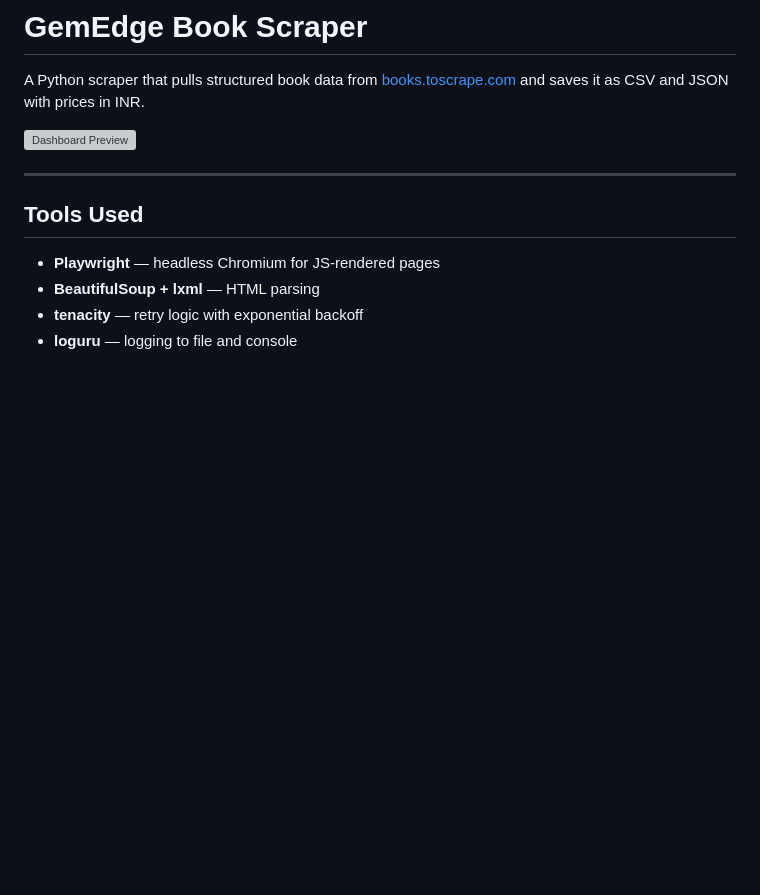
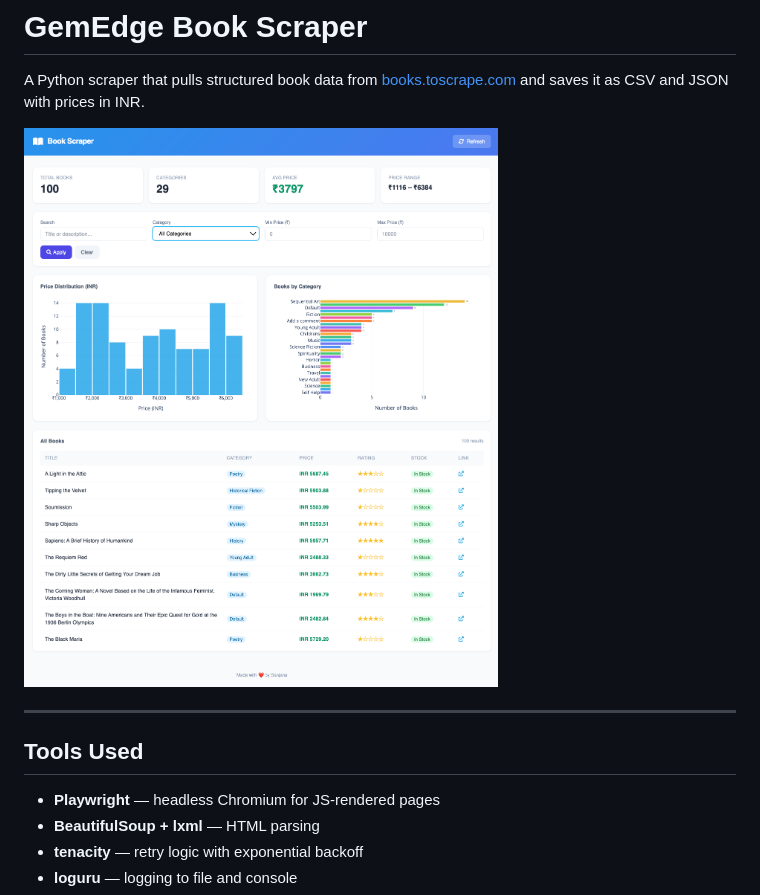
Before and after one commit to sanjana2505006/GemEdge, a Markdown page: README.md, the part around the change. GitHub-like rendering; pictures changed too: assets/dashboard_preview.png (added); blank space fills up the shorter version; grey boxes are pictures that could not be loaded.

Commit message:
added images for reference

```diff
--- a/README.md
+++ b/README.md
@@ -2,7 +2,7 @@
 
 A Python scraper that pulls structured book data from [books.toscrape.com](https://books.toscrape.com) and saves it as CSV and JSON with prices in INR.
 
-![Dashboard Preview](dashboard_preview.png)
+![Dashboard Preview](assets/dashboard_preview.png)
 
 ---
 
```
